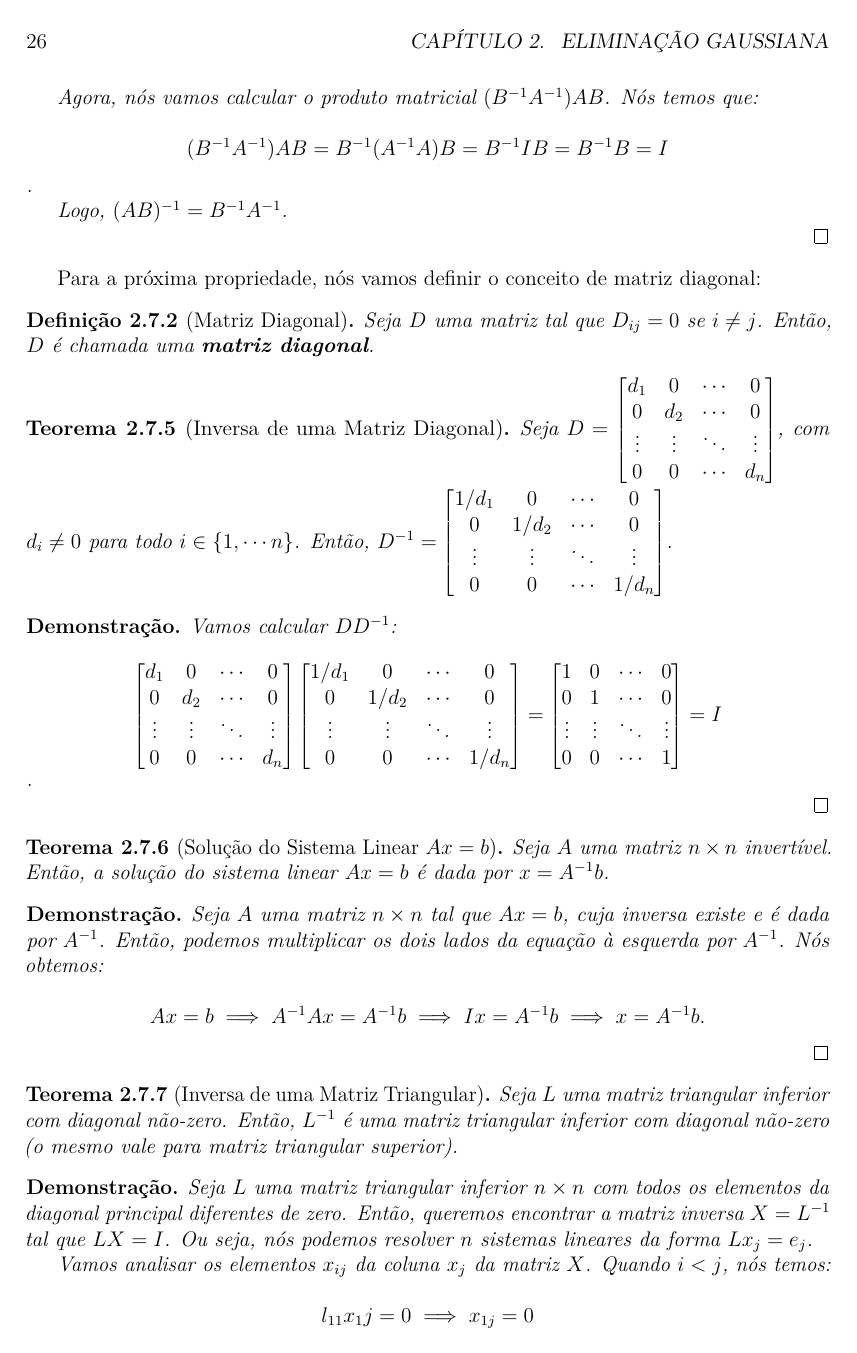
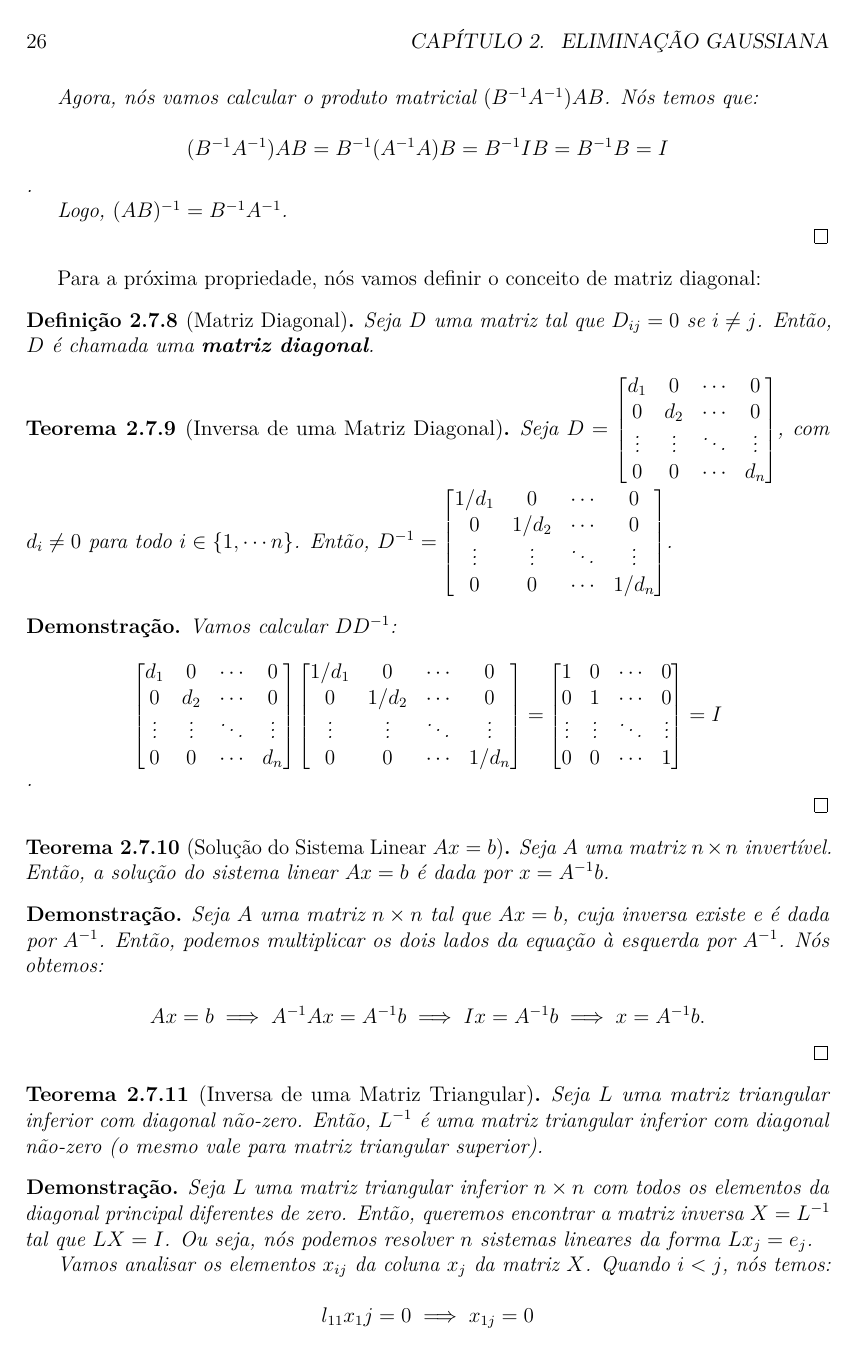
Before and after one commit to ElianMiguel/Notas-de-Aula-FGV-EMAp, a LaTeX book (2º Período/Álgebra Linear/main.tex, which reads 2º Período/Álgebra Linear/config/preambulo.tex): page 32 of 51. Compiled offline with pdfLaTeX.

Commit message:
pequena mudança na formatação das notas de aula de Álgebra Linear

```diff
--- a/2º Período/Álgebra Linear/config/preambulo.tex
+++ b/2º Período/Álgebra Linear/config/preambulo.tex
@@ -20,13 +20,13 @@
 
 % Configuração dos Teoremas (Traduzidos para o português)
 \newtheorem{Axiom}{Axioma}[section]
-\newtheorem{Conjecture}{Conjectura}[section]
-\newtheorem{Definition}{Definição}[section]
-\newtheorem{Theorem}{Teorema}[section]
+\newtheorem{Conjecture}[Axiom]{Conjectura}
+\newtheorem{Definition}[Axiom]{Definição}
+\newtheorem{Theorem}[Axiom]{Teorema}
 \newtheorem*{Proof}{Demonstração}
-\newtheorem{Example}{Exemplo}[section]
-\newtheorem{Corolary}{Corolário}[section]
-\newtheorem{Proposition}{Proposição}[section]
+\newtheorem{Example}[Axiom]{Exemplo}
+\newtheorem{Corolary}[Axiom]{Corolário}
+\newtheorem{Proposition}[Axiom]{Proposição}
 
 % ==============================================================================
 % 3. GRÁFICOS, CORES E DIAGRAMAÇÃO
```
Also changed, not shown: 2º Período/Álgebra Linear/main.pdf.
